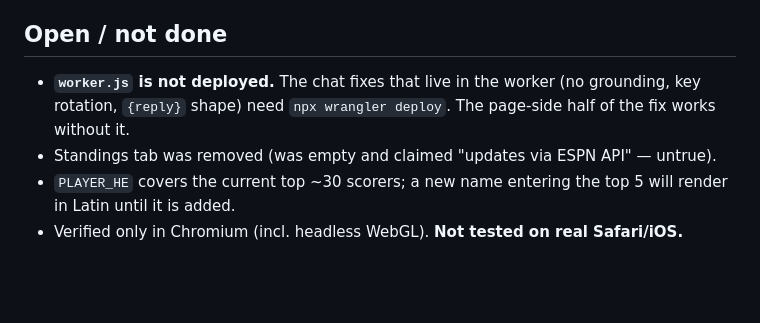
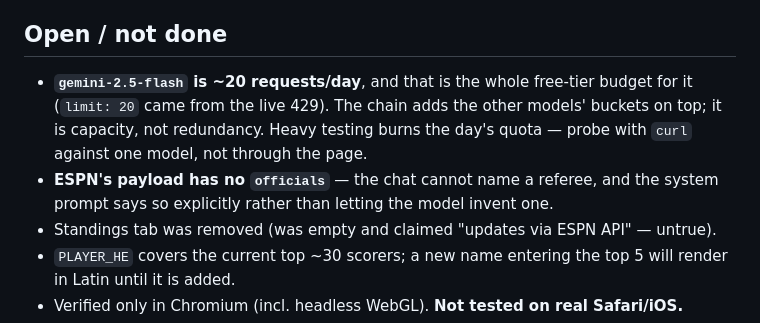
Before and after one commit to yoavstern-1/worldcup2026, a Markdown page: CLAUDE.md, the part around the change. Rendered like a GitHub page; blank space fills up the shorter version.

Commit message:
Record the quota ceiling and the missing referee field

```diff
--- a/CLAUDE.md
+++ b/CLAUDE.md
@@ -197,9 +197,12 @@ before load.
 
 ## Open / not done
 
-- **`worker.js` is not deployed.** The chat fixes that live in the worker (no grounding, key
-  rotation, `{reply}` shape) need `npx wrangler deploy`. The page-side half of the fix works
-  without it.
+- **`gemini-2.5-flash` is ~20 requests/day**, and that is the whole free-tier budget for it
+  (`limit: 20` came from the live 429). The chain adds the other models' buckets on top; it
+  is capacity, not redundancy. Heavy testing burns the day's quota — probe with `curl`
+  against one model, not through the page.
+- **ESPN's payload has no `officials`** — the chat cannot name a referee, and the system
+  prompt says so explicitly rather than letting the model invent one.
 - Standings tab was removed (was empty and claimed "updates via ESPN API" — untrue).
 - `PLAYER_HE` covers the current top ~30 scorers; a new name entering the top 5 will render
   in Latin until it is added.
```
